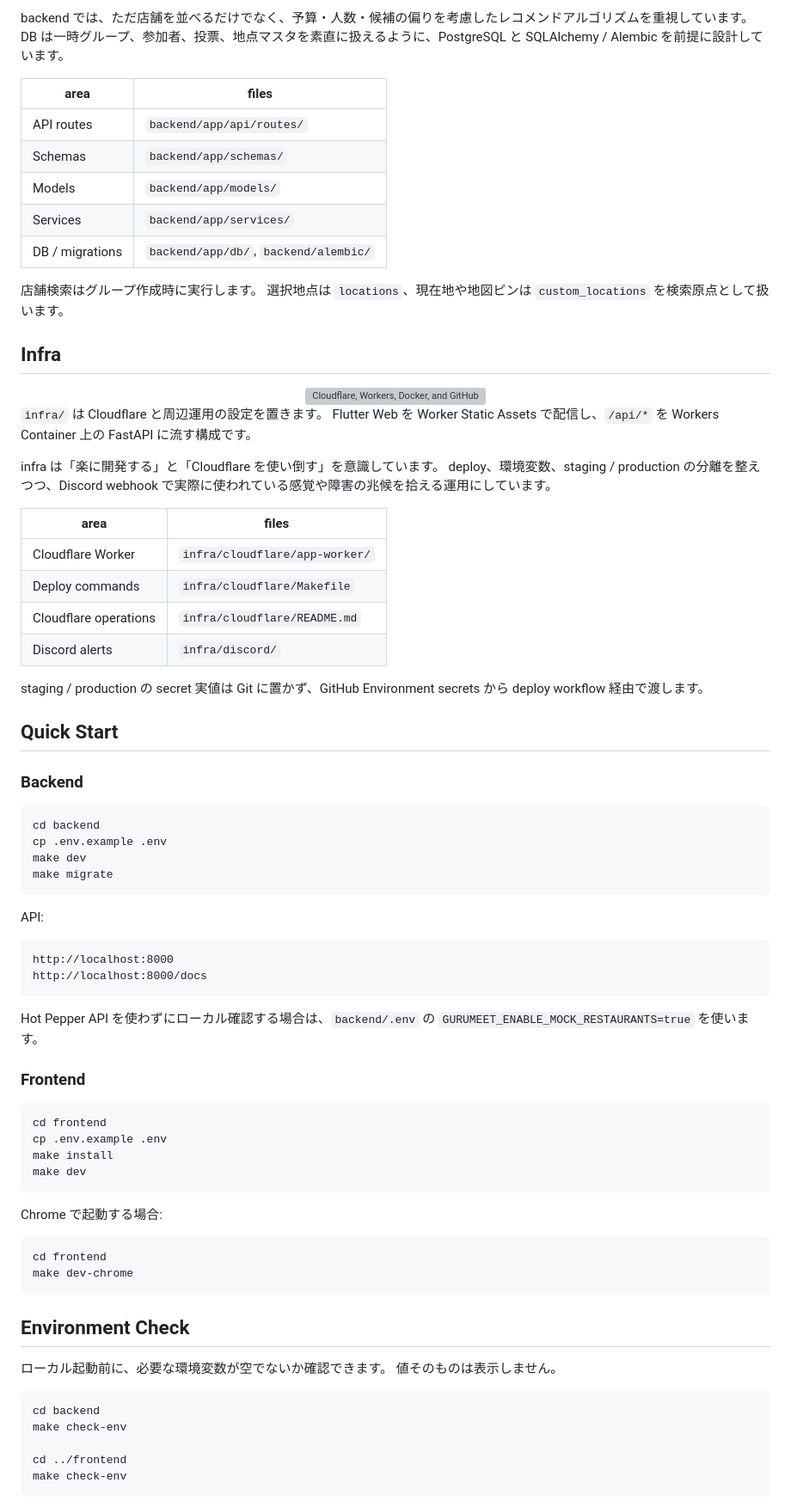
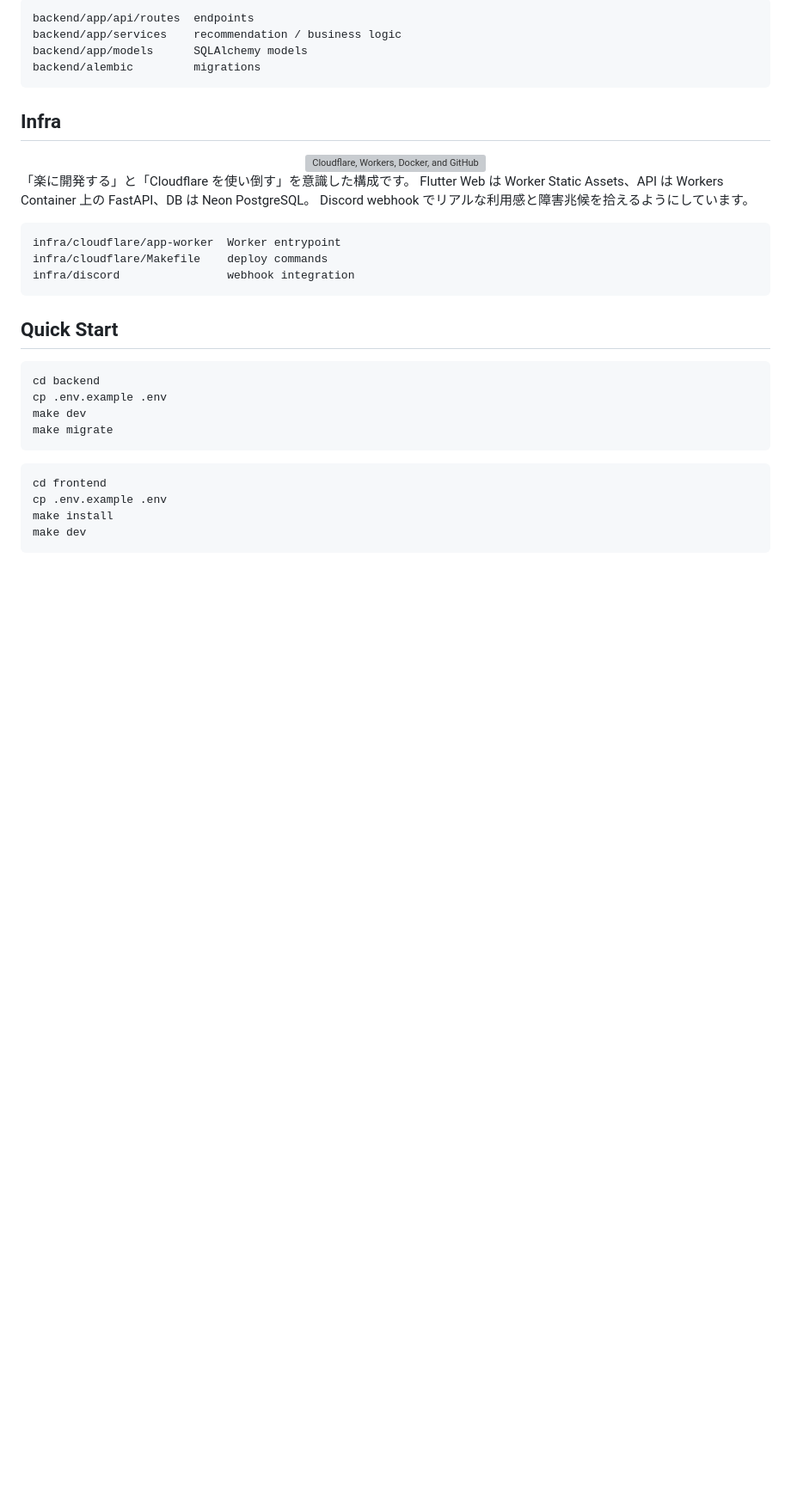
Before and after one commit to SHOGARI/GuruMeet, a Markdown page: README.md, the part around one of its changes. Shown at 86% size. GitHub-like rendering; blank space fills up the shorter version; grey boxes are pictures that could not be loaded.

````diff
--- a/README.md
+++ b/README.md
@@ -95,17 +83,10 @@ UI確認だけなら mock mode、backend とつなぐ場合は `GURUMEET_ENABLE_
 
-backend では、ただ店舗を並べるだけでなく、予算・人数・候補の偏りを考慮したレコメンドアルゴリズムを重視しています。
-DB は一時グループ、参加者、投票、地点マスタを素直に扱えるように、PostgreSQL と SQLAlchemy / Alembic を前提に設計しています。
-
-| area            | files                                 |
-| --------------- | ------------------------------------- |
-| API routes      | `backend/app/api/routes/`             |
-| Schemas         | `backend/app/schemas/`                |
-| Models          | `backend/app/models/`                 |
-| Services        | `backend/app/services/`               |
-| DB / migrations | `backend/app/db/`, `backend/alembic/` |
-
-店舗検索はグループ作成時に実行します。
-選択地点は `locations`、現在地や地図ピンは `custom_locations` を検索原点として扱います。
+```text
+backend/app/api/routes  endpoints
+backend/app/services    recommendation / business logic
+backend/app/models      SQLAlchemy models
+backend/alembic         migrations
+```
 
 ## Infra
 
@@ -115,24 +96,17 @@ DB は一時グループ、参加者、投票、地点マスタを素直に扱
   </a>
 </div>
 
-`infra/` は Cloudflare と周辺運用の設定を置きます。
-Flutter Web を Worker Static Assets で配信し、`/api/*` を Workers Container 上の FastAPI に流す構成です。
+「楽に開発する」と「Cloudflare を使い倒す」を意識した構成です。
+Flutter Web は Worker Static Assets、API は Workers Container 上の FastAPI、DB は Neon PostgreSQL。
+Discord webhook でリアルな利用感と障害兆候を拾えるようにしています。
 
-infra は「楽に開発する」と「Cloudflare を使い倒す」を意識しています。
-deploy、環境変数、staging / production の分離を整えつつ、Discord webhook で実際に使われている感覚や障害の兆候を拾える運用にしています。
-
-| area                  | files                          |
-| --------------------- | ------------------------------ |
-| Cloudflare Worker     | `infra/cloudflare/app-worker/` |
-| Deploy commands       | `infra/cloudflare/Makefile`    |
-| Cloudflare operations | `infra/cloudflare/README.md`   |
-| Discord alerts        | `infra/discord/`               |
-
-staging / production の secret 実値は Git に置かず、GitHub Environment secrets から deploy workflow 経由で渡します。
+```text
+infra/cloudflare/app-worker  Worker entrypoint
+infra/cloudflare/Makefile    deploy commands
+infra/discord                webhook integration
+```
 
 ## Quick Start
-
-### Backend
 
 ```sh
 cd backend
@@ -141,18 +115,6 @@ make dev
 make migrate
 ```
 
-API:
-
-```text
-http://localhost:8000
-http://localhost:8000/docs
-```
-
-Hot Pepper API を使わずにローカル確認する場合は、`backend/.env` の
-`GURUMEET_ENABLE_MOCK_RESTAURANTS=true` を使います。
-
-### Frontend
-
 ```sh
 cd frontend
 cp .env.example .env
@@ -160,23 +122,3 @@ make install
 make dev
 ```
 
-Chrome で起動する場合:
-
-```sh
-cd frontend
-make dev-chrome
-```
-
-## Environment Check
-
-ローカル起動前に、必要な環境変数が空でないか確認できます。
-値そのものは表示しません。
-
-```sh
-cd backend
-make check-env
-
-cd ../frontend
-make check-env
-```
-
````
Also changed, not shown: other parts of README.md (+46 -122 lines).
